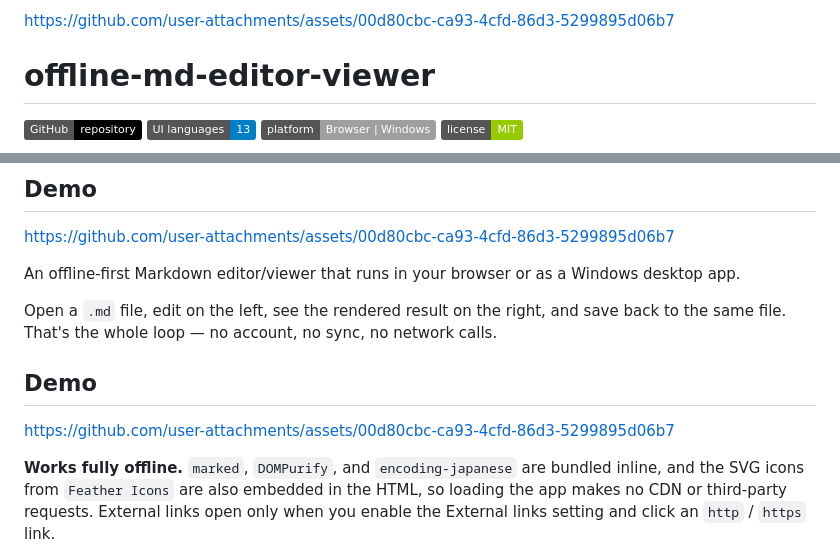
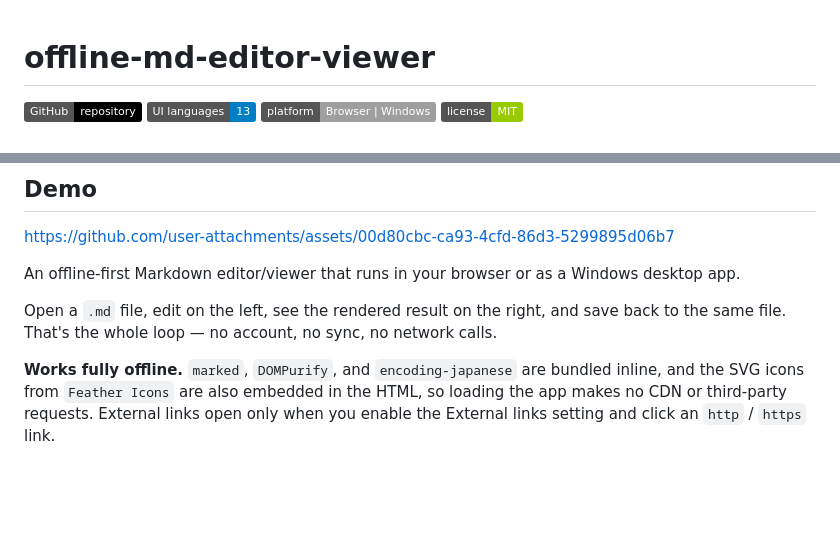
Before and after one commit to ishizakahiroshi/offline-md-editor-viewer, a Markdown page: README.md, 2 parts joined by grey strips. GitHub-like rendering; badges without logos; blank space fills up the shorter version.

Commit message:
Remove duplicate demo URL from README

```diff
--- a/README.md
+++ b/README.md
@@ -1,4 +1,3 @@
-https://github.com/user-attachments/assets/00d80cbc-ca93-4cfd-86d3-5299895d06b7
 # offline-md-editor-viewer
 
 [![GitHub](https://img.shields.io/badge/GitHub-repository-black?logo=github)](https://github.com/ishizakahiroshi/offline-md-editor-viewer)
@@ -18,10 +17,6 @@ https://github.com/user-attachments/assets/00d80cbc-ca93-4cfd-86d3-5299895d06b7
 An offline-first Markdown editor/viewer that runs in your browser or as a Windows desktop app.
 
 Open a `.md` file, edit on the left, see the rendered result on the right, and save back to the same file. That's the whole loop — no account, no sync, no network calls.
-
-## Demo
-
-https://github.com/user-attachments/assets/00d80cbc-ca93-4cfd-86d3-5299895d06b7
 
 **Works fully offline.** `marked`, `DOMPurify`, and `encoding-japanese` are bundled inline, and the SVG icons from `Feather Icons` are also embedded in the HTML, so loading the app makes no CDN or third-party requests. External links open only when you enable the External links setting and click an `http` / `https` link.
 
```
